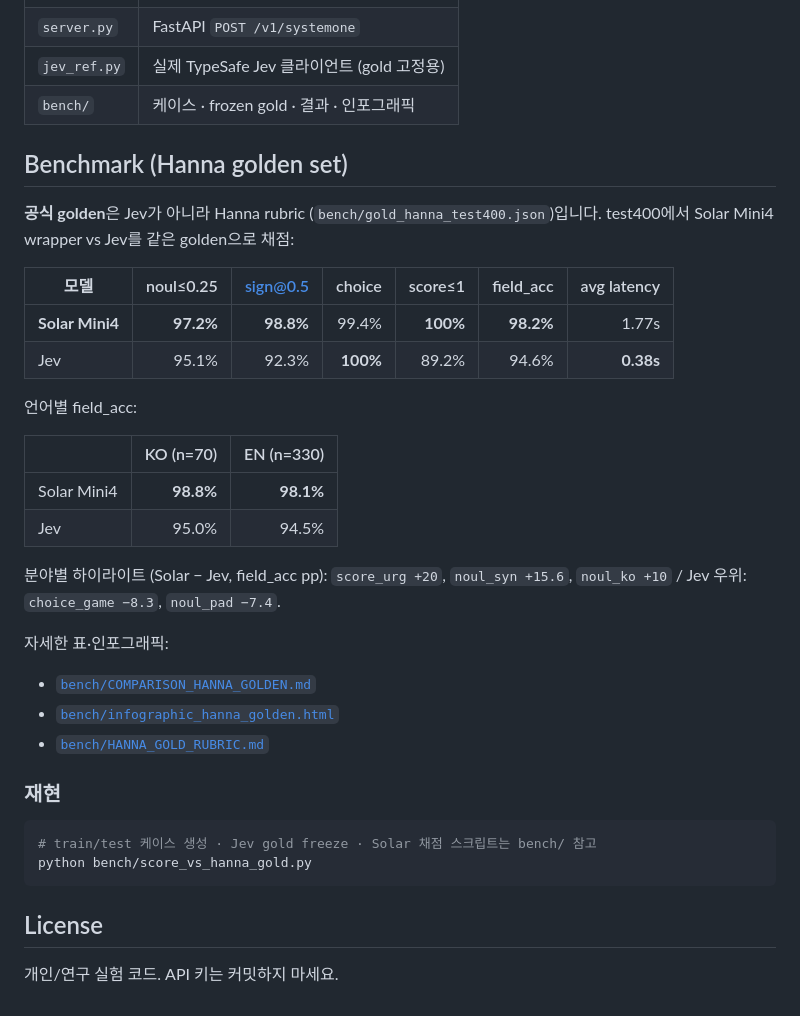
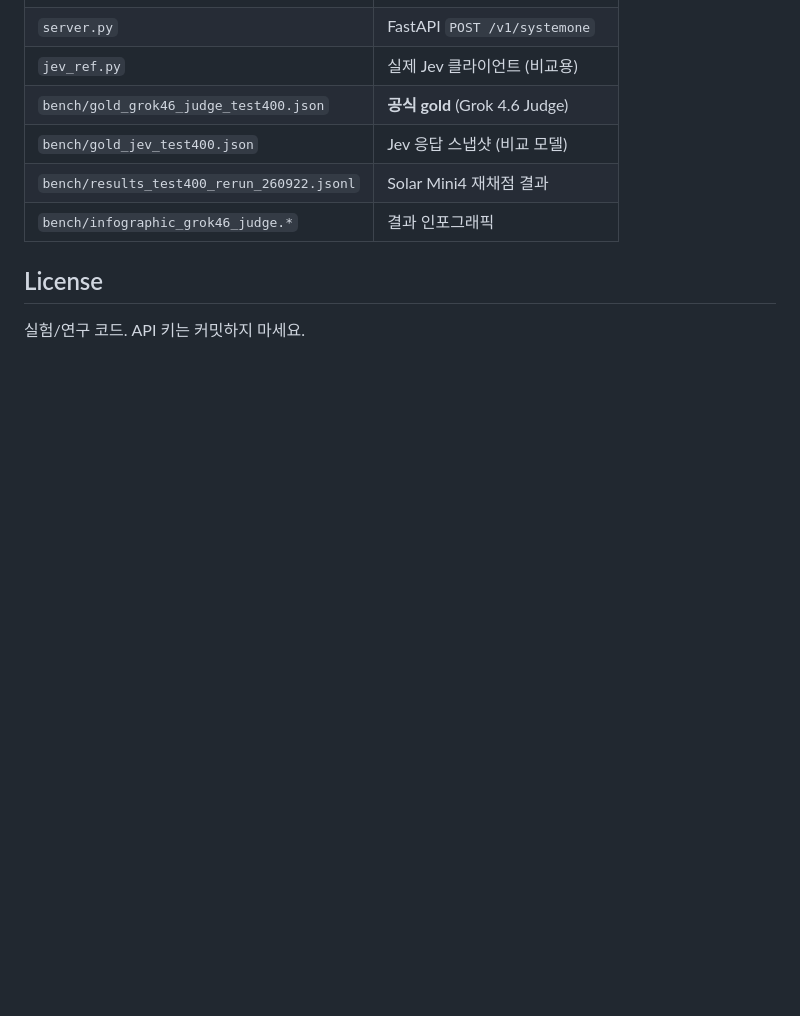
Before and after one commit to hunkim/solar-mini4-jev, a Markdown page: README.md, the part around the change printed below. GitHub-like rendering; blank space fills up the shorter version.

````diff
--- a/README.md
+++ b/README.md
@@ -46,38 +67,10 @@ print(out["answers"])
 | `server.py` | FastAPI `POST /v1/systemone` |
-| `jev_ref.py` | 실제 TypeSafe Jev 클라이언트 (gold 고정용) |
-| `bench/` | 케이스 · frozen gold · 결과 · 인포그래픽 |
-
-## Benchmark (Hanna golden set)
-
-**공식 golden**은 Jev가 아니라 Hanna rubric (`bench/gold_hanna_test400.json`)입니다.
-test400에서 Solar Mini4 wrapper vs Jev를 같은 golden으로 채점:
-
-| 모델 | noul≤0.25 | sign@0.5 | choice | score≤1 | field_acc | avg latency |
-|------|----------:|---------:|-------:|--------:|----------:|------------:|
-| **Solar Mini4** | **97.2%** | **98.8%** | 99.4% | **100%** | **98.2%** | 1.77s |
-| Jev | 95.1% | 92.3% | **100%** | 89.2% | 94.6% | **0.38s** |
-
-언어별 field_acc:
-
-| | KO (n=70) | EN (n=330) |
-|--|----------:|-----------:|
-| Solar Mini4 | **98.8%** | **98.1%** |
-| Jev | 95.0% | 94.5% |
-
-분야별 하이라이트 (Solar − Jev, field_acc pp): `score_urg +20`, `noul_syn +15.6`, `noul_ko +10` / Jev 우위: `choice_game −8.3`, `noul_pad −7.4`.
-
-자세한 표·인포그래픽:
-- [`bench/COMPARISON_HANNA_GOLDEN.md`](bench/COMPARISON_HANNA_GOLDEN.md)
-- [`bench/infographic_hanna_golden.html`](bench/infographic_hanna_golden.html)
-- [`bench/HANNA_GOLD_RUBRIC.md`](bench/HANNA_GOLD_RUBRIC.md)
-
-### 재현
-
-```bash
-# train/test 케이스 생성 · Jev gold freeze · Solar 채점 스크립트는 bench/ 참고
-python bench/score_vs_hanna_gold.py
-```
+| `jev_ref.py` | 실제 Jev 클라이언트 (비교용) |
+| `bench/gold_grok46_judge_test400.json` | **공식 gold** (Grok 4.6 Judge) |
+| `bench/gold_jev_test400.json` | Jev 응답 스냅샷 (비교 모델) |
+| `bench/results_test400_rerun_260922.jsonl` | Solar Mini4 재채점 결과 |
+| `bench/infographic_grok46_judge.*` | 결과 인포그래픽 |
 
 ## License
 
-개인/연구 실험 코드. API 키는 커밋하지 마세요.
+실험/연구 코드. API 키는 커밋하지 마세요.
````
Also changed, not shown: other parts of README.md (+28 -7 lines), bench/COMPARISON_GROK46_JUDGE.md (added, +13 -0 lines), bench/GROK46_JUDGE_RUBRIC.md (added, +88 -0 lines), bench/infographic_grok46_judge.png (added), 10 other files.
